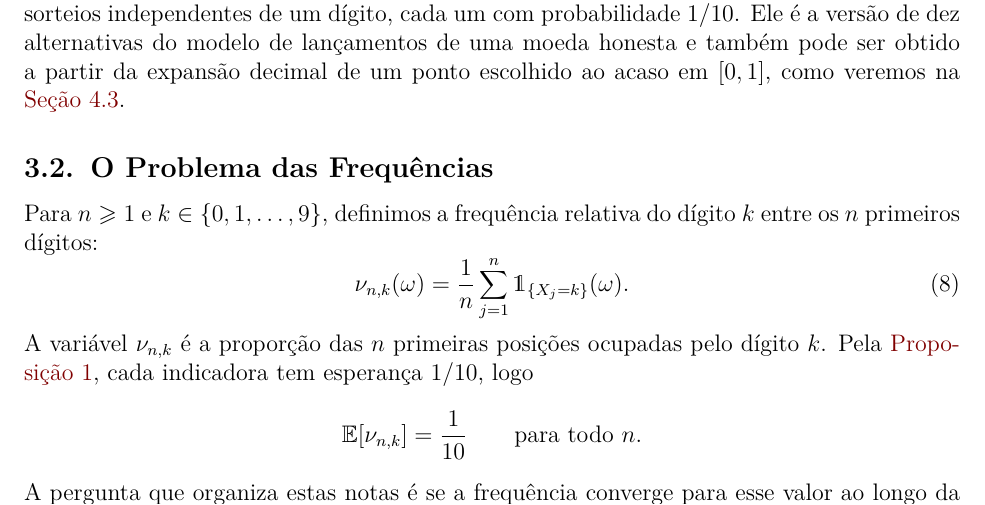
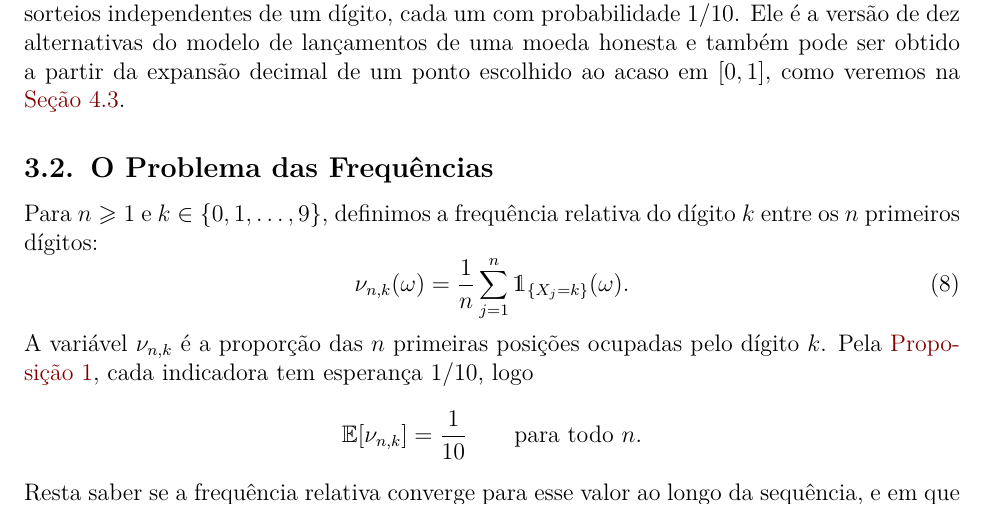
Before and after one commit to leandro-mat/MProb, a LaTeX paper (lei-forte-grandesnum/lei-forte-grandesnum.tex): part of page 7 of 24, cut so that both start at the same text. Compiled offline with pdfLaTeX; a LaTeX package or settings file that is missing is left out.

Commit message:
Aprimora transição em subsec:problema-frequencias usando 'Resta saber se...'

```diff
--- a/lei-forte-grandesnum/lei-forte-grandesnum.tex
+++ b/lei-forte-grandesnum/lei-forte-grandesnum.tex
@@ -663,8 +663,8 @@ $1/10$, logo
 \mathbb{E}[\nu_{n,k}]=\frac{1}{10}
 \qquad\text{para todo }n.
 \]
-A pergunta que organiza estas notas é se a frequência converge para esse valor ao
-longo da sequência, e em que sentido.
+Resta saber se a frequência relativa converge para esse valor ao longo da
+sequência, e em que sentido.
 
 \begin{theorem}[Teorema de Borel para a base 10]\label{thm:borel}
 Para cada $k\in\{0,1,\ldots,9\}$,
```
